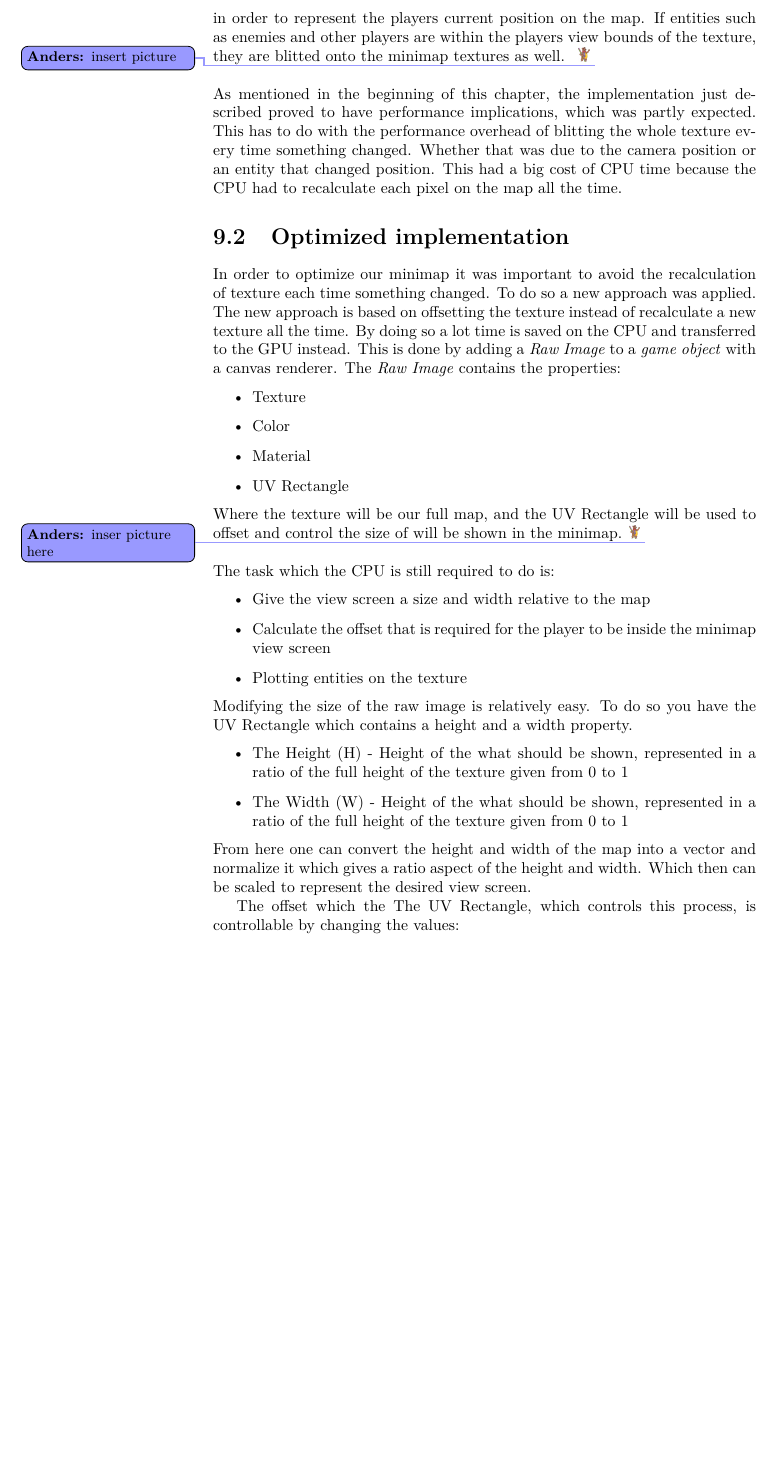
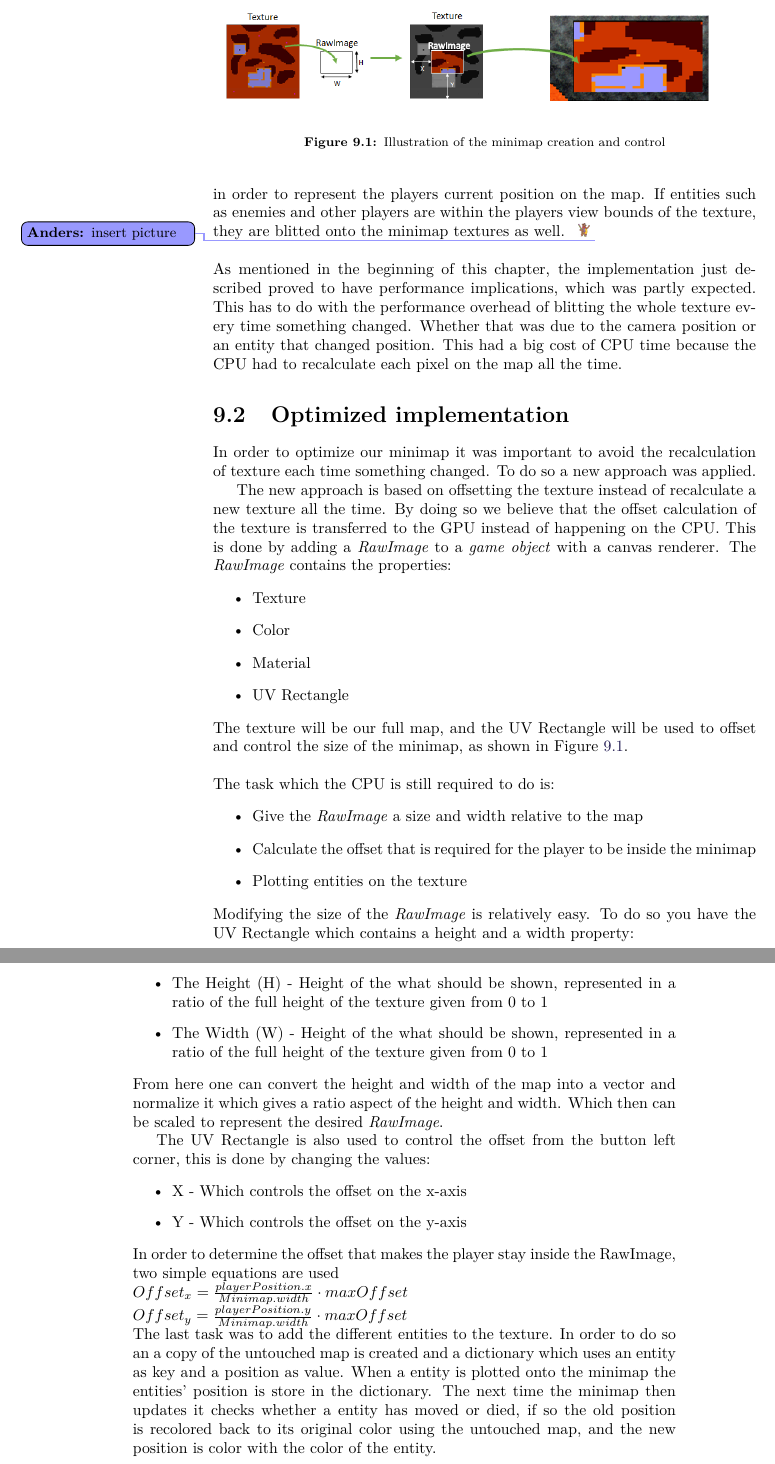
Before and after one commit to Bendername/sp802f15Report, a LaTeX thesis (Main.tex, which reads sections/modules/minimap/minimap.tex): part of page 56 of 65 before the commit and two parts of pages 56 and 57 of 67 after it, the two joined at a grey line, cut at the place of the change, the shorter picture padded with empty space. Compiled offline with pdfLaTeX.

Commit message:
Minimap++

```diff
--- a/sections/modules/minimap/minimap.tex
+++ b/sections/modules/minimap/minimap.tex
@@ -49,30 +49,47 @@ This had a big cost of CPU time because the CPU had to recalculate each pixel on
 \section{Optimized implementation}
 In order to optimize our minimap it was important to avoid the recalculation of texture each time something changed.
 To do so a new approach was applied.
+
 The new approach is based on offsetting the texture instead of recalculate a new texture all the time.
-By doing so a lot time is saved on the CPU and transferred to the GPU instead.
-This is done by adding a \textit{Raw Image} to a \textit{game object} with a canvas renderer.
-The \textit{Raw Image} contains the properties:
+By doing so we believe that the offset calculation of the texture is transferred to the GPU instead of happening on the CPU.
+This is done by adding a \textit{RawImage} to a \textit{game object} with a canvas renderer.
+The \textit{RawImage} contains the properties:
 \begin{itemize}
 \item Texture
 \item Color
 \item Material
 \item UV Rectangle
 \end{itemize}
-Where the texture will be our full map, and the UV Rectangle will be used to offset and control the size of will be shown in the minimap.\todoanders{inser picture here}
+The texture will be our full map, and the UV Rectangle will be used to offset and control the size of the minimap, as shown in Figure \ref{minimap:creation}.
+\begin{figure}
+    \includegraphics[scale=0.5]{figures/minimap/RawImage.png}
+    \caption{Illustration of the minimap creation and control}
+    \label{minimap:creation}
+\end{figure}
 \\\\
 The task which the CPU is still required to do is:
 \begin{itemize}
-\item Give the view screen a size and width relative to the map
-\item Calculate the offset that is required for the player to be inside the minimap view screen
+\item Give the \textit{RawImage} a size and width relative to the map
+\item Calculate the offset that is required for the player to be inside the minimap
 \item Plotting entities on the texture
 \end{itemize}
-Modifying the size of the raw image is relatively easy. To do so you have the UV Rectangle which contains a height and a width property.
+Modifying the size of the \textit{RawImage} is relatively easy.
+To do so you have the UV Rectangle which contains a height and a width property:
 \begin{itemize}
 \item The Height (H) - Height of the what should be shown, represented in a ratio of the full height of the texture given from 0 to 1
-\item  The Width (W) - Height of the what should be shown, represented in a ratio of the full height of the texture given from 0 to 1
+\item The Width (W) - Height of the what should be shown, represented in a ratio of the full height of the texture given from 0 to 1
 \end{itemize}
-From here one can convert the height and width of the map into a vector and normalize it which gives a  ratio aspect of the height and width. Which then can be scaled to represent the desired view screen.
+From here one can convert the height and width of the map into a vector and normalize it which gives a  ratio aspect of the height and width. Which then can be scaled to represent the desired \textit{RawImage}.
 
-The offset which the
-The UV Rectangle, which controls this process, is controllable by changing the values:
+The UV Rectangle is also used to control the offset from the button left corner, this is done by changing the values:
+\begin{itemize}
+\item X - Which controls the offset on the x-axis
+\item Y - Which controls the offset on the y-axis
+\end{itemize}
+In order to determine the offset that makes the player stay inside the RawImage, two simple equations are used\\
+$Offset_x = \frac{playerPosition.x}{Minimap.width} \cdot maxOffset$\\
+$Offset_y = \frac{playerPosition.y}{Minimap.width} \cdot maxOffset$\\
+The last task was to add the different entities to the texture.
+In order to do so an a copy of the untouched map is created and a dictionary which uses an entity as key and a position as value.
+When a entity is plotted onto the minimap the entities' position is store in the dictionary.
+The next time the minimap then updates it checks whether a entity has moved or died, if so the old position is recolored back to its original color using the untouched map, and the new position is color with the color of the entity.
```
Also changed, not shown: figures/minimap/RawImage.PNG (added), 1 other file.
